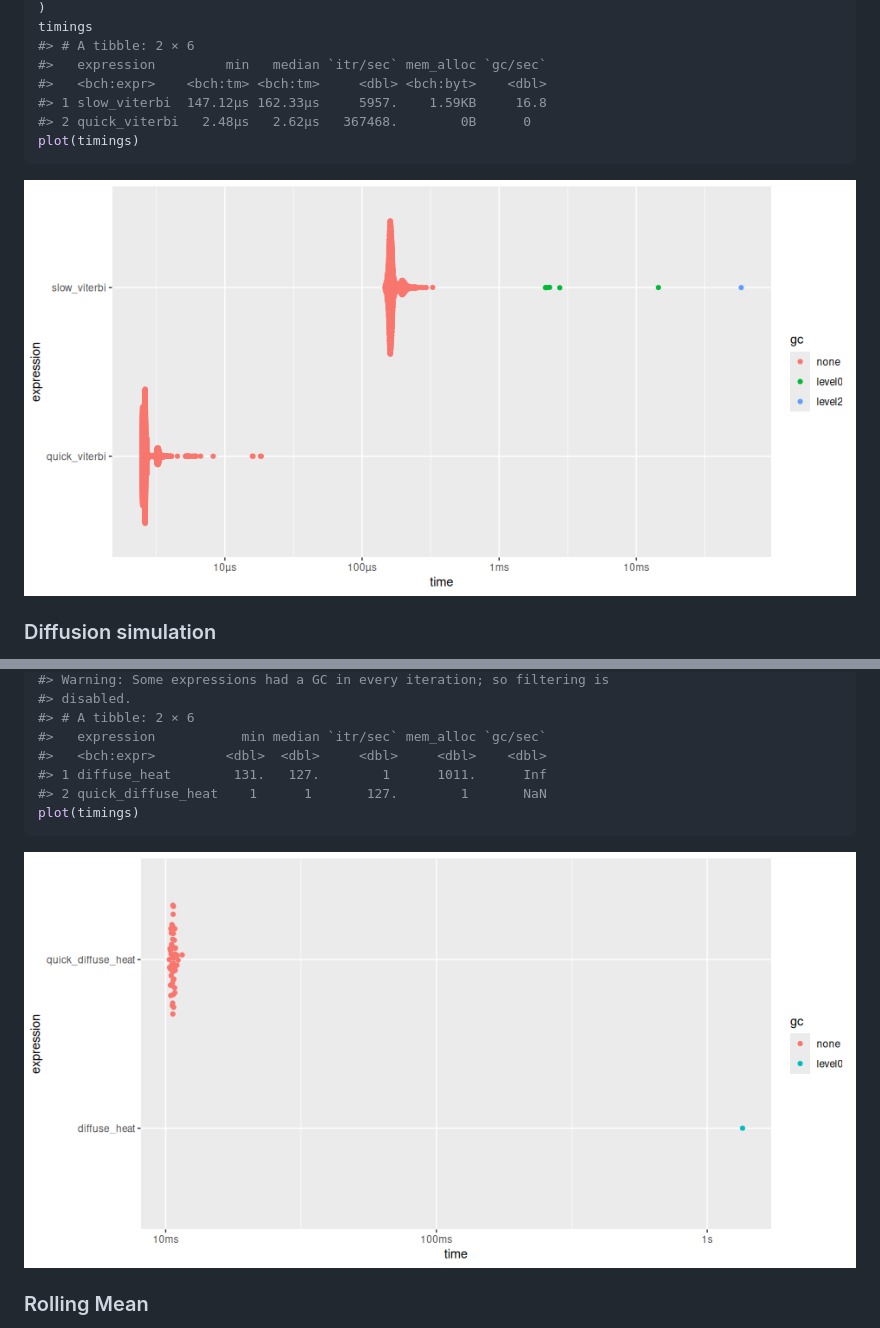
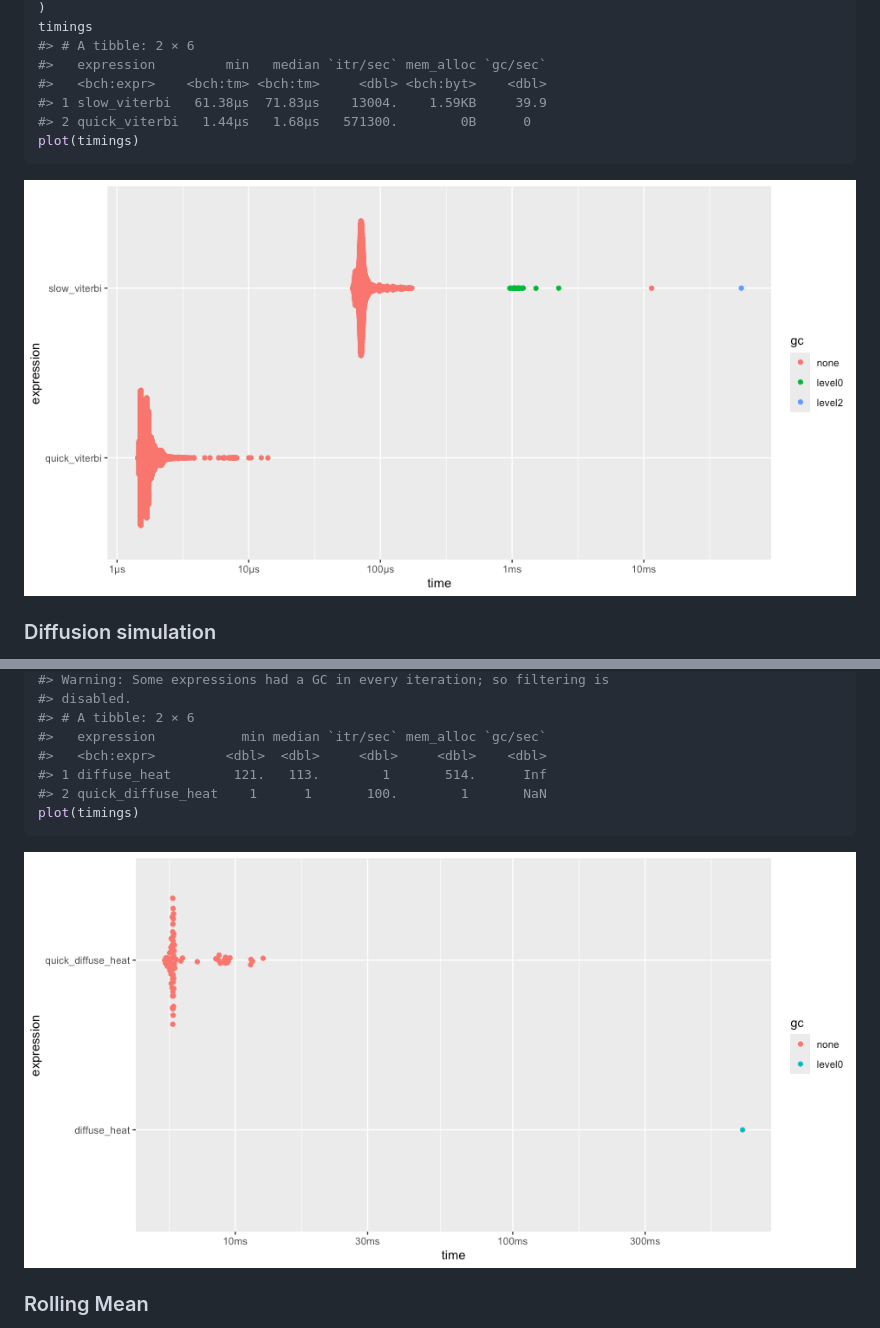
Before and after one commit to t-kalinowski/quickr, a Markdown page: README.md, 2 parts joined by grey strips. Rendered like a GitHub page; pictures changed too: man/figures/README-unnamed-chunk-6-1.png, man/figures/README-unnamed-chunk-7-1.png.

````diff
--- a/README.md
+++ b/README.md
@@ -281,8 +282,8 @@ timings
 #> # A tibble: 2 × 6
 #>   expression         min   median `itr/sec` mem_alloc `gc/sec`
 #>   <bch:expr>    <bch:tm> <bch:tm>     <dbl> <bch:byt>    <dbl>
-#> 1 slow_viterbi  147.12µs 162.33µs     5957.    1.59KB     16.8
-#> 2 quick_viterbi   2.48µs   2.62µs   367468.        0B      0
+#> 1 slow_viterbi   61.38µs  71.83µs    13004.    1.59KB     39.9
+#> 2 quick_viterbi   1.44µs   1.68µs   571300.        0B      0
 plot(timings)
 ```
 
@@ -365,8 +367,8 @@ summary(timings, relative = TRUE)
 #> # A tibble: 2 × 6
 #>   expression           min median `itr/sec` mem_alloc `gc/sec`
 #>   <bch:expr>         <dbl>  <dbl>     <dbl>     <dbl>    <dbl>
-#> 1 diffuse_heat        131.   127.        1      1011.      Inf
-#> 2 quick_diffuse_heat    1      1       127.        1       NaN
+#> 1 diffuse_heat        121.   113.        1       514.      Inf
+#> 2 quick_diffuse_heat    1      1       100.        1       NaN
 plot(timings)
 ```
 
````
Also changed, not shown: other parts of README.md (+26 -24 lines), man/figures/README-unnamed-chunk-3-1.png, man/figures/README-unnamed-chunk-8-1.png, 1 other file.
